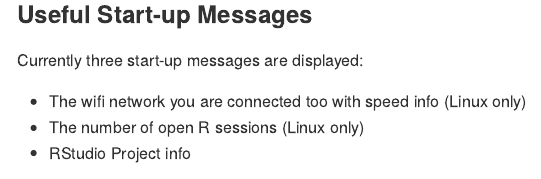
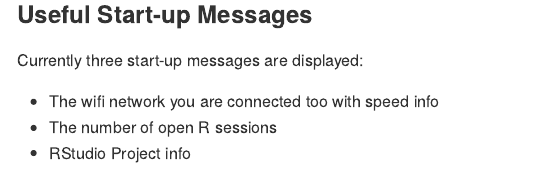
Before and after one commit to csgillespie/rprofile, an R Markdown document (README.Rmd): the page in a window 1100 px wide, from 860 px down. Rendered offline with R 4.5, knitr and Pandoc, with nearby package versions; badge pictures from the web are left out.

Commit message:
Updated version

```diff
--- a/README.Rmd
+++ b/README.Rmd
@@ -61,8 +61,8 @@ separated functions.
 
 Currently three start-up messages are displayed:
 
- * The wifi network you are connected too with speed info (Linux only)
- * The number of open R sessions (Linux only)
+ * The wifi network you are connected too with speed info
+ * The number of open R sessions
  * RStudio Project info
 
 
```
Also changed, not shown: NEWS.md (+3 -0 lines), 1 other file.
